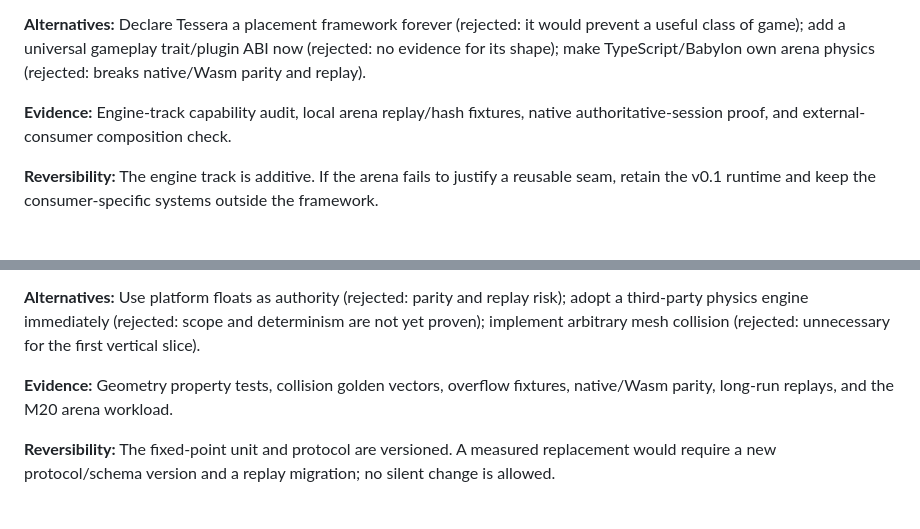
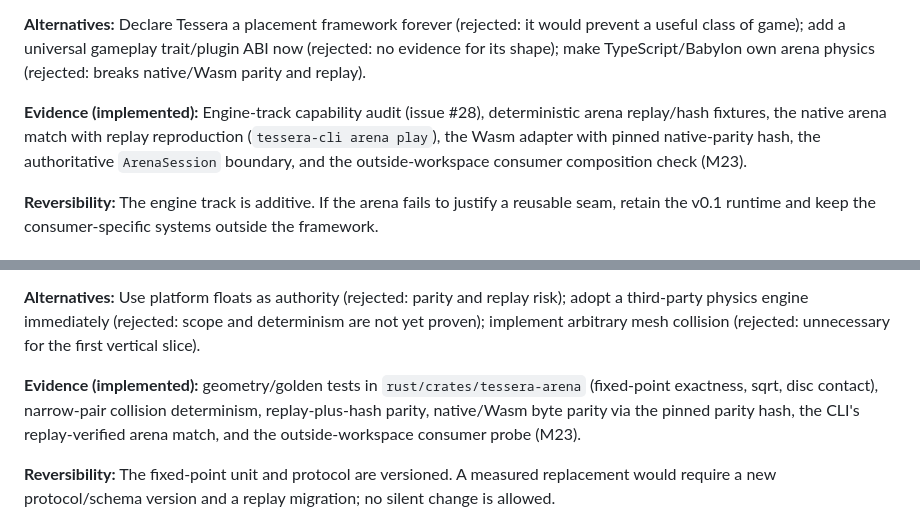
Before and after one commit to elviscgn/tessera, a Markdown page: docs/DECISIONS.md, 2 parts joined by grey strips. Rendered like a GitHub page.

Commit message:
docs: record engine-track evidence in decisions and testing

```diff
--- a/docs/DECISIONS.md
+++ b/docs/DECISIONS.md
@@ -132,7 +132,7 @@ Tessera keeps decisions recorded with their context, alternatives, and reversibi
 
 **Alternatives:** Declare Tessera a placement framework forever (rejected: it would prevent a useful class of game); add a universal gameplay trait/plugin ABI now (rejected: no evidence for its shape); make TypeScript/Babylon own arena physics (rejected: breaks native/Wasm parity and replay).
 
-**Evidence:** Engine-track capability audit, local arena replay/hash fixtures, native authoritative-session proof, and external-consumer composition check.
+**Evidence (implemented):** Engine-track capability audit (issue #28), deterministic arena replay/hash fixtures, the native arena match with replay reproduction (`tessera-cli arena play`), the Wasm adapter with pinned native-parity hash, the authoritative `ArenaSession` boundary, and the outside-workspace consumer composition check (M23).
 
 **Reversibility:** The engine track is additive. If the arena fails to justify a reusable seam, retain the v0.1 runtime and keep the consumer-specific systems outside the framework.
 
@@ -144,7 +144,7 @@ Tessera keeps decisions recorded with their context, alternatives, and reversibi
 
 **Alternatives:** Use platform floats as authority (rejected: parity and replay risk); adopt a third-party physics engine immediately (rejected: scope and determinism are not yet proven); implement arbitrary mesh collision (rejected: unnecessary for the first vertical slice).
 
-**Evidence:** Geometry property tests, collision golden vectors, overflow fixtures, native/Wasm parity, long-run replays, and the M20 arena workload.
+**Evidence (implemented):** geometry/golden tests in `rust/crates/tessera-arena` (fixed-point exactness, sqrt, disc contact), narrow-pair collision determinism, replay-plus-hash parity, native/Wasm byte parity via the pinned parity hash, the CLI's replay-verified arena match, and the outside-workspace consumer probe (M23).
 
 **Reversibility:** The fixed-point unit and protocol are versioned. A measured replacement would require a new protocol/schema version and a replay migration; no silent change is allowed.
 
```
Also changed, not shown: docs/TESTING.md (+1 -8 lines).
